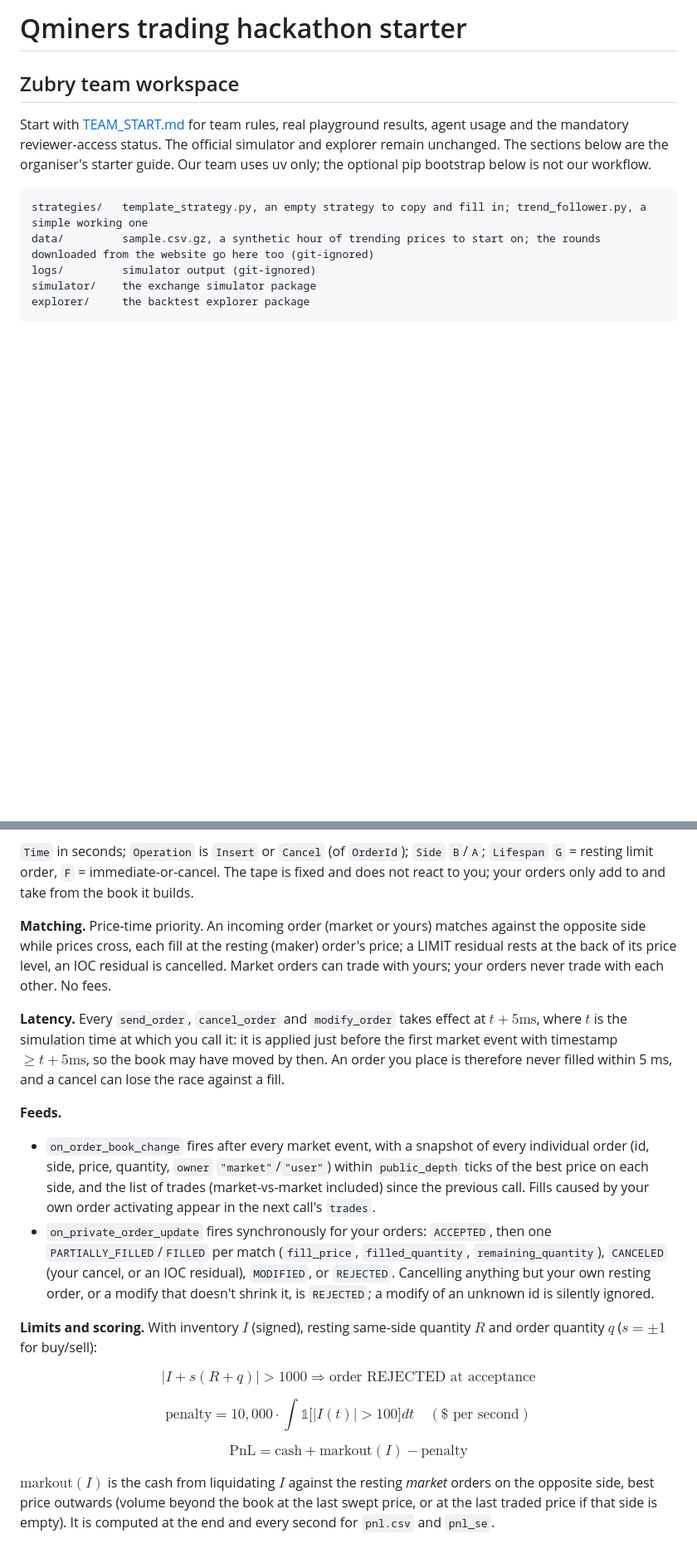
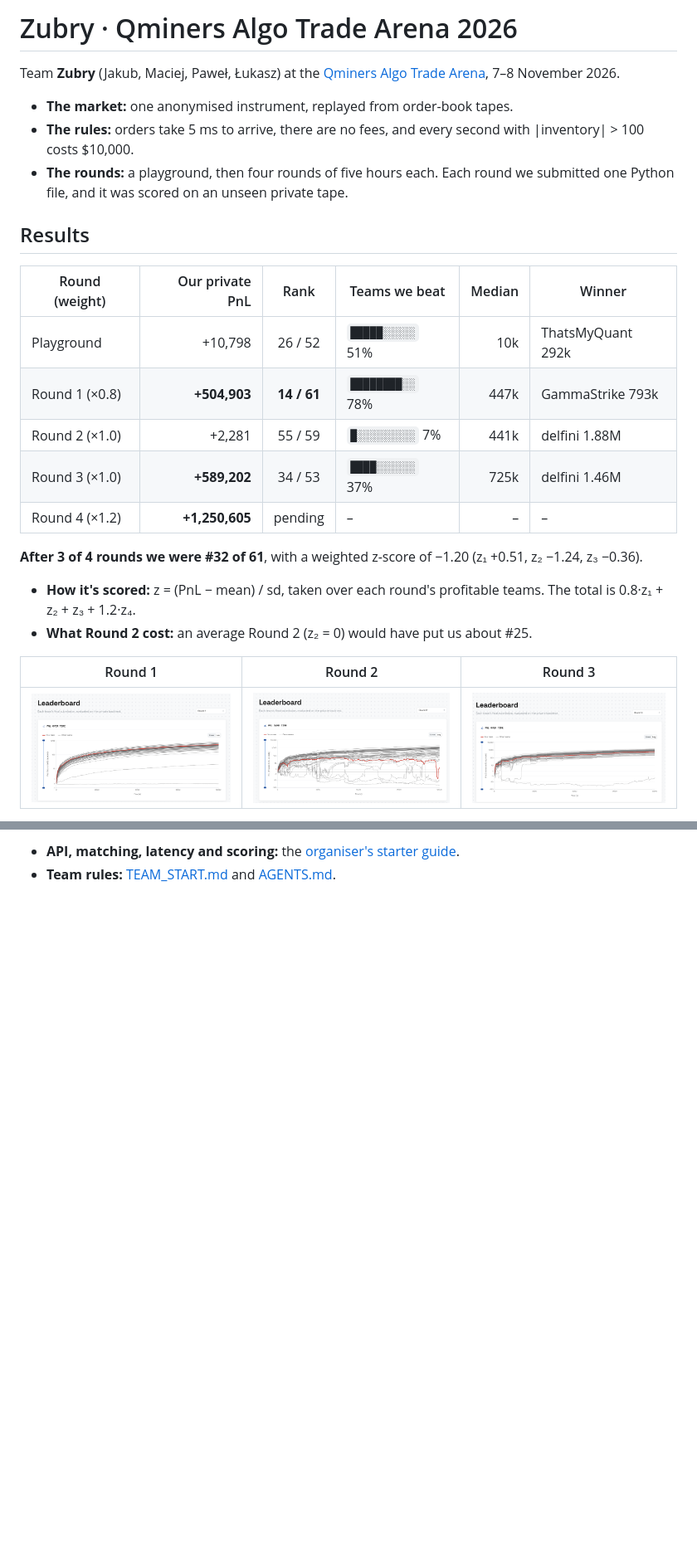
Before and after one commit to DataAthleteChamp/Qminers_Arena_Zubry, a Markdown page: README.md, 2 parts joined by grey strips. Shown at 83% size. Rendered like a GitHub page; pictures changed too: docs/results/r1-private-pnl.png (added), docs/results/r2-private-pnl.png (added), docs/results/r3-private-pnl.png (added); blank space fills up the shorter version.

Commit message:
Summarise the competition in the README: results, story, lessons and submissions

````diff
--- a/README.md
+++ b/README.md
@@ -1,15 +1,33 @@
-# Qminers trading hackathon starter
+# Zubry · Qminers Algo Trade Arena 2026
 
-## Zubry team workspace
+Team **Zubry** (Jakub, Maciej, Paweł, Łukasz) at the
+[Qminers Algo Trade Arena](https://github.com/QminersOrg/qminers-algo-arena), 7–8 November 2026.
 
-Start with [TEAM_START.md](TEAM_START.md) for team rules, real playground results,
-agent usage and the mandatory reviewer-access status. The official simulator and
-explorer remain unchanged. The sections below are the organiser's starter guide.
-Our team uses uv only; the optional pip bootstrap below is not our workflow.
+- **The market:** one anonymised instrument, replayed from order-book tapes.
+- **The rules:** orders take 5 ms to arrive, there are no fees, and every second with |inventory| > 100
+  costs $10,000.
+- **The rounds:** a playground, then four rounds of five hours each. Each round we submitted one
+  Python file, and it was scored on an unseen private tape.
 
-```
-strategies/   template_strategy.py, an empty strategy to copy and fill in; trend_follower.py, a simple working one
-data/         sample.csv.gz, a synthetic hour of trending prices to start on; the rounds downloaded from the website go here too (git-ignored)
-logs/         simulator output (git-ignored)
-simulator/    the exchange simulator package
-explorer/     the backtest explorer package
+## Results
+
+<!-- Round 4: add the rank, median, winner and overall standing when they are announced. -->
+
+| Round (weight) | Our private PnL | Rank | Teams we beat | Median | Winner |
+|---|--:|:-:|---|--:|---|
+| Playground | +10,798 | 26 / 52 | `█████░░░░░` 51% | 10k | ThatsMyQuant 292k |
+| Round 1 (×0.8) | **+504,903** | **14 / 61** | `████████░░` 78% | 447k | GammaStrike 793k |
+| Round 2 (×1.0) | +2,281 | 55 / 59 | `█░░░░░░░░░` 7% | 441k | delfini 1.88M |
+| Round 3 (×1.0) | **+589,202** | 34 / 53 | `████░░░░░░` 37% | 725k | delfini 1.46M |
+| Round 4 (×1.2) | **+1,250,605** | pending | – | – | – |
+
+**After 3 of 4 rounds we were #32 of 61**, with a weighted z-score of −1.20 (z₁ +0.51, z₂ −1.24,
+z₃ −0.36).
+- **How it's scored:** z = (PnL − mean) / sd, taken over each round's profitable teams. The total is
+  0.8·z₁ + z₂ + z₃ + 1.2·z₄.
+- **What Round 2 cost:** an average Round 2 (z₂ = 0) would have put us about #25.
+
+| Round 1 | Round 2 | Round 3 |
+|:-:|:-:|:-:|
+| ![Round 1 private PnL over time](docs/results/r1-private-pnl.png) | ![Round 2 private PnL over time](docs/results/r2-private-pnl.png) | ![Round 3 private PnL over time](docs/results/r3-private-pnl.png) |
+
@@ -81,19 +188,2 @@ Time,Operation,OrderId,Side,Volume,Price,Lifespan
-`Time` in seconds; `Operation` is `Insert` or `Cancel` (of `OrderId`); `Side` `B`/`A`; `Lifespan` `G` = resting limit order, `F` = immediate-or-cancel. The tape is fixed and does not react to you; your orders only add to and take from the book it builds.
-
-**Matching.** Price-time priority. An incoming order (market or yours) matches against the opposite side while prices cross, each fill at the resting (maker) order's price; a LIMIT residual rests at the back of its price level, an IOC residual is cancelled. Market orders can trade with yours; your orders never trade with each other. No fees.
-
-**Latency.** Every `send_order`, `cancel_order` and `modify_order` takes effect at $t + 5\text{ms}$, where $t$ is the simulation time at which you call it: it is applied just before the first market event with timestamp $\ge t + 5\text{ms}$, so the book may have moved by then. An order you place is therefore never filled within 5 ms, and a cancel can lose the race against a fill.
-
-**Feeds.**
-- `on_order_book_change` fires after every market event, with a snapshot of every individual order (id, side, price, quantity, `owner` `"market"`/`"user"`) within `public_depth` ticks of the best price on each side, and the list of trades (market-vs-market included) since the previous call. Fills caused by your own order activating appear in the next call's `trades`.
-- `on_private_order_update` fires synchronously for your orders: `ACCEPTED`, then one `PARTIALLY_FILLED`/`FILLED` per match (`fill_price`, `filled_quantity`, `remaining_quantity`), `CANCELED` (your cancel, or an IOC residual), `MODIFIED`, or `REJECTED`. Cancelling anything but your own resting order, or a modify that doesn't shrink it, is `REJECTED`; a modify of an unknown id is silently ignored.
-
-**Limits and scoring.** With inventory $I$ (signed), resting same-side quantity $R$ and order quantity $q$ ($s = \pm 1$ for buy/sell):
-
-$$|I + s (R + q)| > 1000 \Rightarrow \text{order REJECTED at acceptance}$$
-
-$$\text{penalty} = 10{,}000 \cdot \int \mathbb{1}\big[|I(t)| > 100\big] dt \quad (\$ \text{ per second})$$
-
-$$\text{PnL} = \text{cash} + \text{markout}(I) - \text{penalty}$$
-
-$\text{markout}(I)$ is the cash from liquidating $I$ against the resting *market* orders on the opposite side, best price outwards (volume beyond the book at the last swept price, or at the last traded price if that side is empty). It is computed at the end and every second for `pnl.csv` and `pnl_se`.
+- **API, matching, latency and scoring:** the [organiser's starter guide](docs/human/STARTER_GUIDE.md).
+- **Team rules:** [TEAM_START.md](TEAM_START.md) and [AGENTS.md](AGENTS.md).
````
Also changed, not shown: other parts of README.md (+151 -62 lines), docs/human/STARTER_GUIDE.md (added, +96 -0 lines), docs/results/overall-standings-after-r3.png (added), docs/results/private-distribution-r1-r3.png (added).
